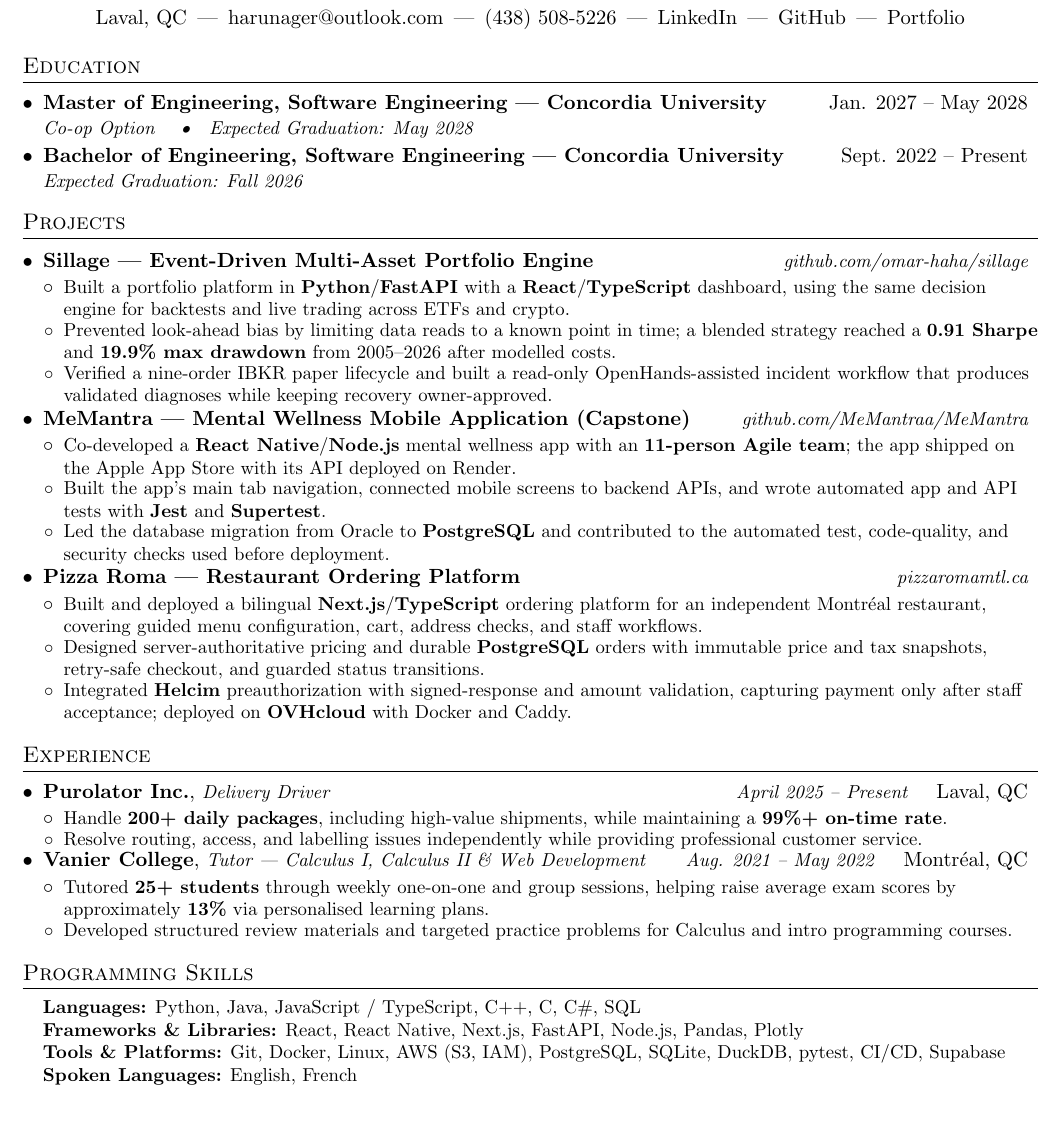
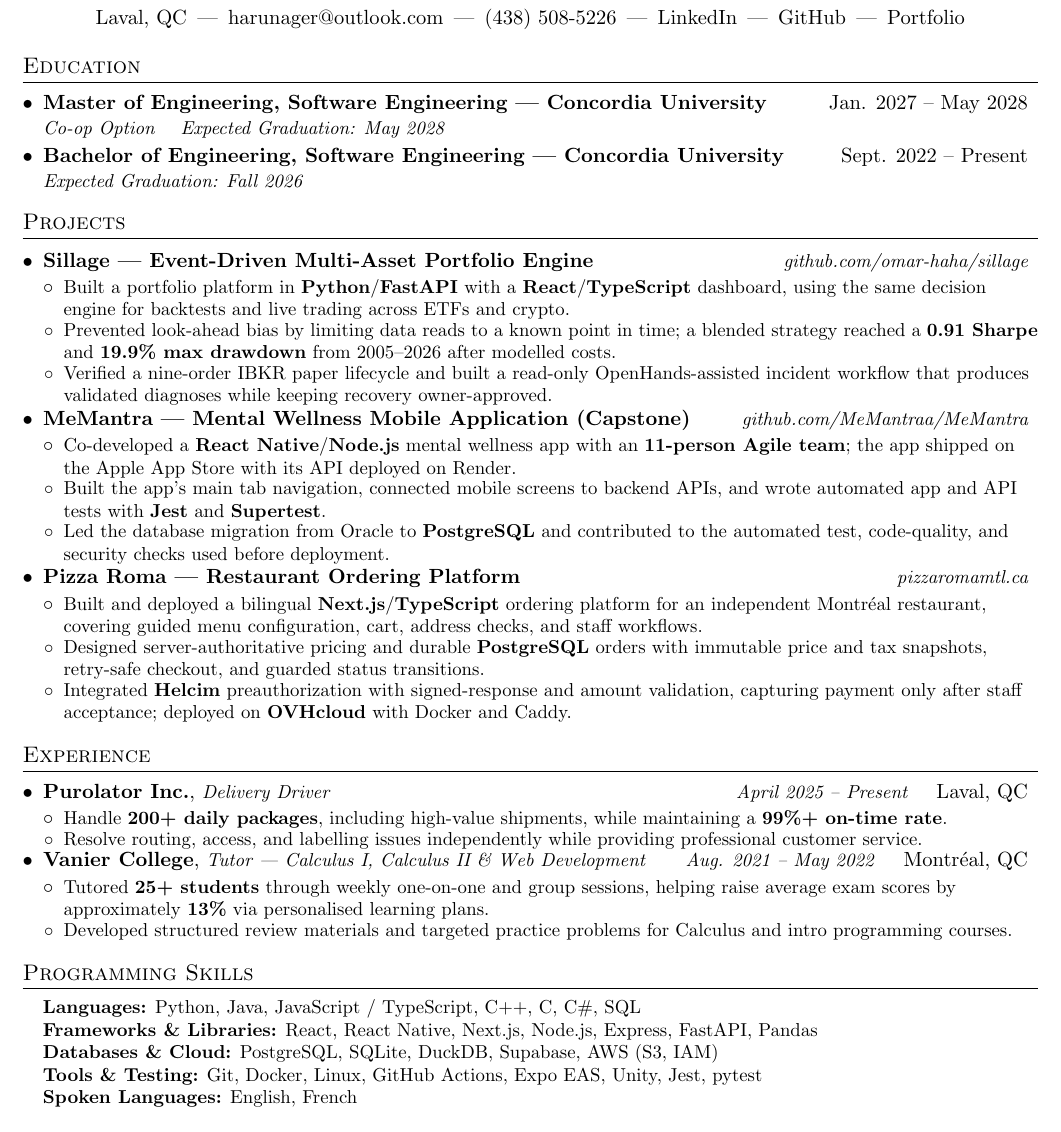
Before and after one commit to omar-haha/omar-haha.github.io, a LaTeX CV (cv.tex): part of the page, cut so that both start at the same text. Compiled offline with pdfLaTeX.

Commit message:
Refine CV skills and education formatting

```diff
--- a/cv.tex
+++ b/cv.tex
@@ -87,7 +87,7 @@
     \eduSubheading
       {Master of Engineering, Software Engineering --- Concordia University}
       {Jan. 2027 -- May 2028}
-      {Co-op Option \quad\textbullet\quad Expected Graduation: May 2028}
+      {Co-op Option \quad Expected Graduation: May 2028}
     \eduSubheading
       {Bachelor of Engineering, Software Engineering --- Concordia University}
       {Sept. 2022 -- Present}
@@ -148,8 +148,9 @@
 \begin{itemize}[leftmargin=0.15in, label={}, topsep=3pt, itemsep=0pt]
   \small{\item{
    \textbf{Languages:} Python, Java, JavaScript / TypeScript, C++, C, C\#, SQL \\
-   \textbf{Frameworks \& Libraries:} React, React Native, Next.js, FastAPI, Node.js, Pandas, Plotly \\
-   \textbf{Tools \& Platforms:} Git, Docker, Linux, AWS (S3, IAM), PostgreSQL, SQLite, DuckDB, pytest, CI/CD, Supabase \\
+   \textbf{Frameworks \& Libraries:} React, React Native, Next.js, Node.js, Express, FastAPI, Pandas \\
+   \textbf{Databases \& Cloud:} PostgreSQL, SQLite, DuckDB, Supabase, AWS (S3, IAM) \\
+   \textbf{Tools \& Testing:} Git, Docker, Linux, GitHub Actions, Expo EAS, Unity, Jest, pytest \\
    \textbf{Spoken Languages:} English, French
   }}
 \end{itemize}
```
Also changed, not shown: cv.pdf.
